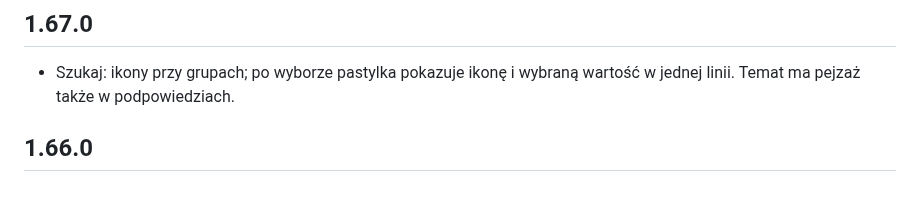
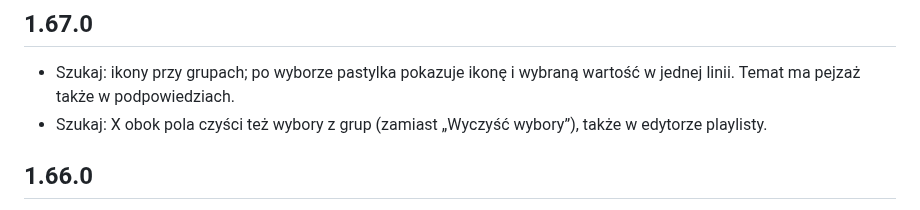
Before and after one commit to artRybka/Frame, a Markdown page: ha-addon/CHANGELOG.md, the part around the change. Drawn GitHub-style.

Commit message:
CHANGELOG 1.67.0: X clears the group choices
Co-Authored-By: Claude Opus 5.5 <noreply@anthropic.com>
Claude-Session: https://claude.ai/code/session_011kjvXEeC4kiFE34Y7LbznB

```diff
--- a/ha-addon/CHANGELOG.md
+++ b/ha-addon/CHANGELOG.md
@@ -4,6 +4,8 @@
 
 - Szukaj: ikony przy grupach; po wyborze pastylka pokazuje ikonę i wybraną
   wartość w jednej linii. Temat ma pejzaż także w podpowiedziach.
+- Szukaj: X obok pola czyści też wybory z grup (zamiast „Wyczyść wybory”),
+  także w edytorze playlisty.
 
 ## 1.66.0
 
```
